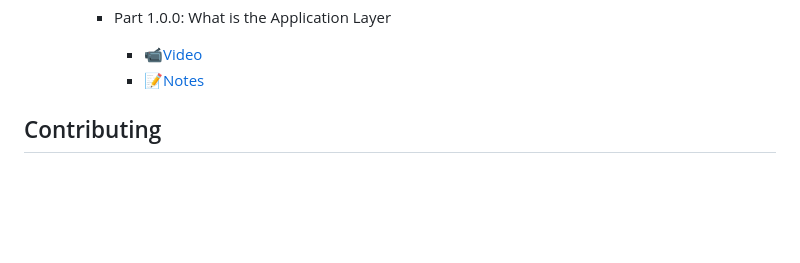
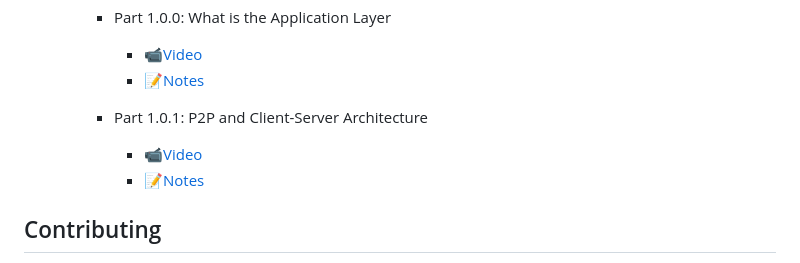
Before and after one commit to at0m-b0mb/Cracking-OSCP-Your-Roadmap-to-Ethical-Hacking-Success, a Markdown page: README.md, the part around the change. Rendered like a GitHub page; blank space fills up the shorter version.

```diff
--- a/README.md
+++ b/README.md
@@ -60,6 +60,10 @@ Welcome to the "Cracking OSCP" playlist! This series is designed to guide you th
       - [📹Video]()
       - [📝Notes](https://github.com/at0m-b0mb/Cracking-OSCP-Your-Roadmap-to-Ethical-Hacking-Success/blob/main/Video%20Notes/Section%201.%20Computer%20Networks%20Fundamentals/Section%201.1.%20Application%20Layer/Part%201.0.0%20What%20is%20the%20Application%20Layer.pdf)
 
+    + Part 1.0.1: P2P and Client-Server Architecture
+
+      - [📹Video]()
+      - [📝Notes]()
 
 
 ## Contributing
```
